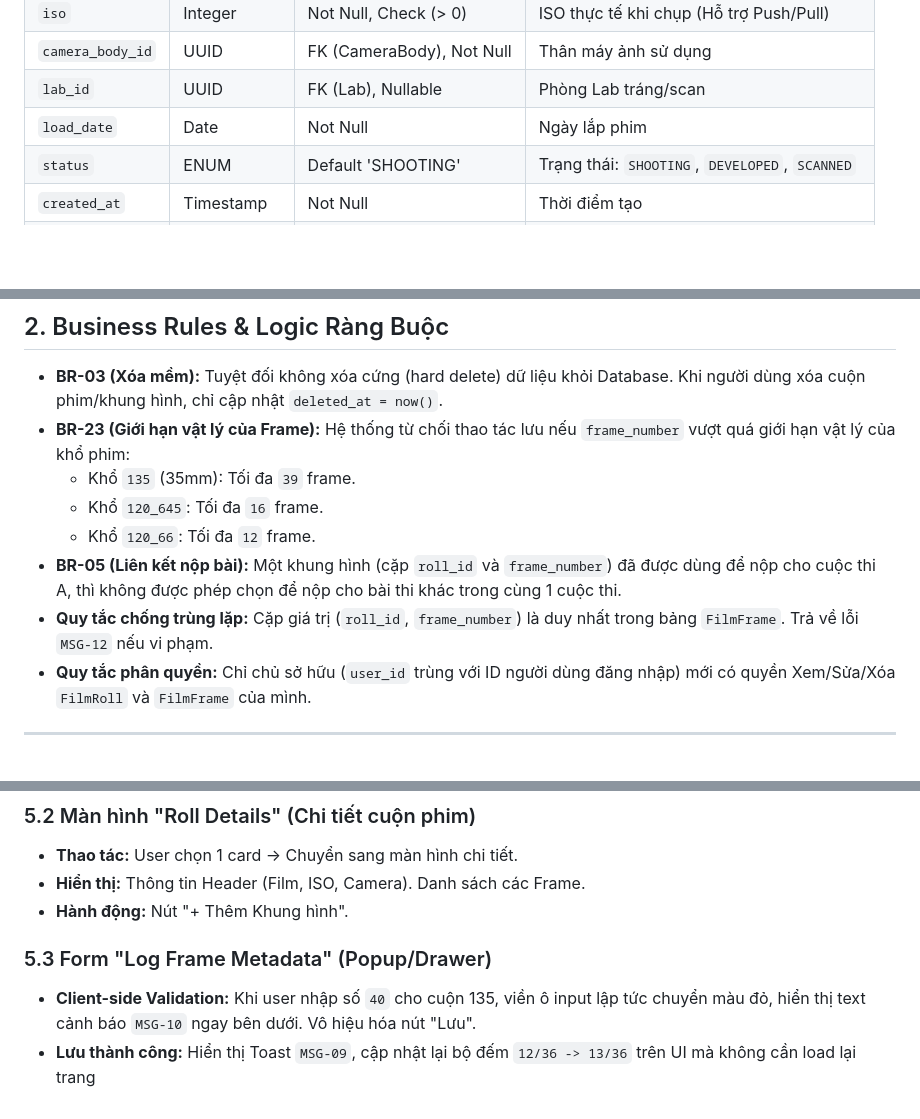
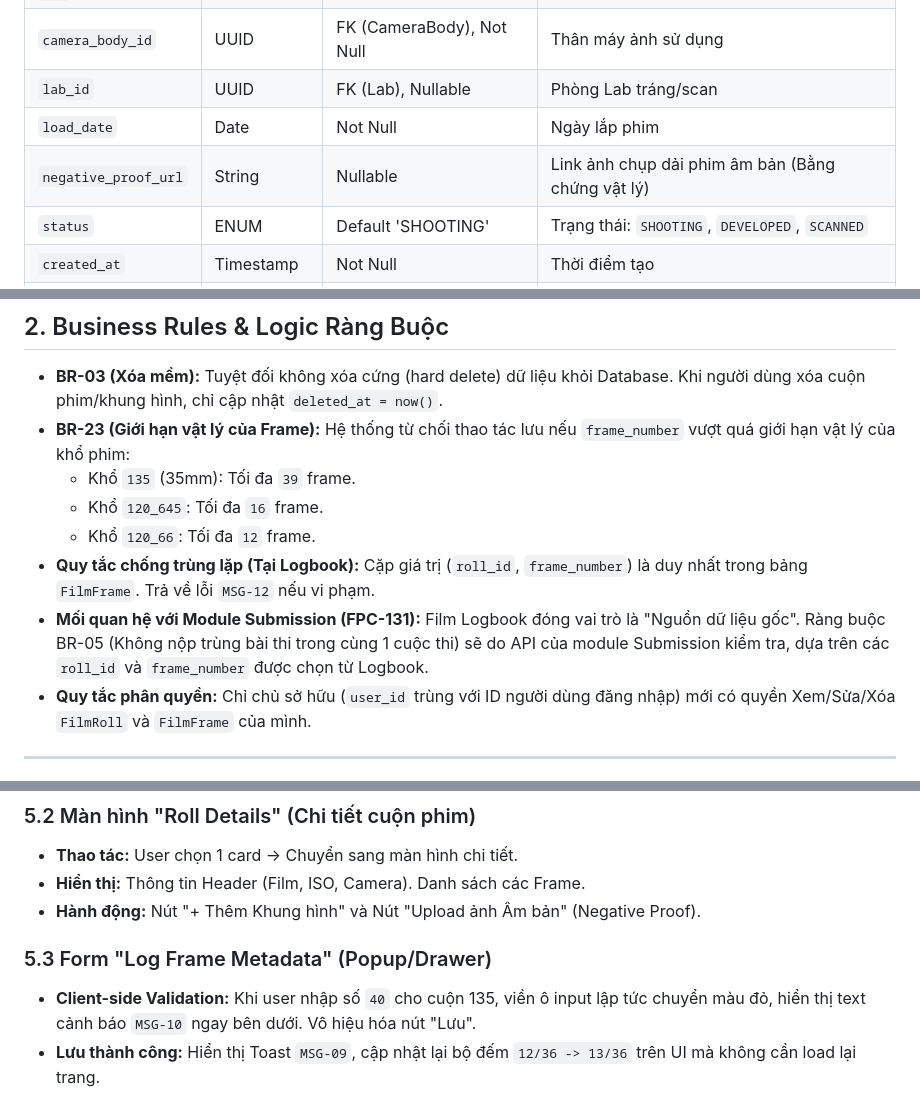
Before and after one commit to hnamhocit/cnpm_110, a Markdown page: docs/04-film-logbook.md, 3 parts joined by grey strips. Rendered like a GitHub page; blank space fills up the shorter version.

```diff
--- a/docs/04-film-logbook.md
+++ b/docs/04-film-logbook.md
@@ -14,6 +14,7 @@
 | `camera_body_id` | UUID | FK (CameraBody), Not Null | Thân máy ảnh sử dụng |
 | `lab_id` | UUID | FK (Lab), Nullable | Phòng Lab tráng/scan |
 | `load_date` | Date | Not Null | Ngày lắp phim |
+| `negative_proof_url` | String | Nullable | Link ảnh chụp dải phim âm bản (Bằng chứng vật lý) |
 | `status` | ENUM | Default 'SHOOTING' | Trạng thái: `SHOOTING`, `DEVELOPED`, `SCANNED` |
 | `created_at` | Timestamp | Not Null | Thời điểm tạo |
 | `deleted_at` | Timestamp | Nullable | Thời điểm xóa mềm (BR-03) |
@@ -38,8 +39,8 @@
     *   Khổ `135` (35mm): Tối đa `39` frame.
     *   Khổ `120_645`: Tối đa `16` frame.
     *   Khổ `120_66`: Tối đa `12` frame.
-*   **BR-05 (Liên kết nộp bài):** Một khung hình (cặp `roll_id` và `frame_number`) đã được dùng để nộp cho cuộc thi A, thì không được phép chọn để nộp cho bài thi khác trong cùng 1 cuộc thi.
-*   **Quy tắc chống trùng lặp:** Cặp giá trị (`roll_id`, `frame_number`) là duy nhất trong bảng `FilmFrame`. Trả về lỗi `MSG-12` nếu vi phạm.
+*   **Quy tắc chống trùng lặp (Tại Logbook):** Cặp giá trị (`roll_id`, `frame_number`) là duy nhất trong bảng `FilmFrame`. Trả về lỗi `MSG-12` nếu vi phạm.
+*   **Mối quan hệ với Module Submission (FPC-131):** Film Logbook đóng vai trò là "Nguồn dữ liệu gốc". Ràng buộc BR-05 (Không nộp trùng bài thi trong cùng 1 cuộc thi) sẽ do API của module Submission kiểm tra, dựa trên các `roll_id` và `frame_number` được chọn từ Logbook.
 *   **Quy tắc phân quyền:** Chỉ chủ sở hữu (`user_id` trùng với ID người dùng đăng nhập) mới có quyền Xem/Sửa/Xóa `FilmRoll` và `FilmFrame` của mình.
 
 ---
@@ -109,8 +110,8 @@
 ### 5.2 Màn hình "Roll Details" (Chi tiết cuộn phim)
 *   **Thao tác:** User chọn 1 card -> Chuyển sang màn hình chi tiết.
 *   **Hiển thị:** Thông tin Header (Film, ISO, Camera). Danh sách các Frame.
-*   **Hành động:** Nút "+ Thêm Khung hình".
+*   **Hành động:** Nút "+ Thêm Khung hình" và Nút "Upload ảnh Âm bản" (Negative Proof).
 
 ### 5.3 Form "Log Frame Metadata" (Popup/Drawer)
 *   **Client-side Validation:** Khi user nhập số `40` cho cuộn 135, viền ô input lập tức chuyển màu đỏ, hiển thị text cảnh báo `MSG-10` ngay bên dưới. Vô hiệu hóa nút "Lưu".
-*   **Lưu thành công:** Hiển thị Toast `MSG-09`, cập nhật lại bộ đếm `12/36 -> 13/36` trên UI mà không cần load lại trang
+*   **Lưu thành công:** Hiển thị Toast `MSG-09`, cập nhật lại bộ đếm `12/36 -> 13/36` trên UI mà không cần load lại trang.
```
